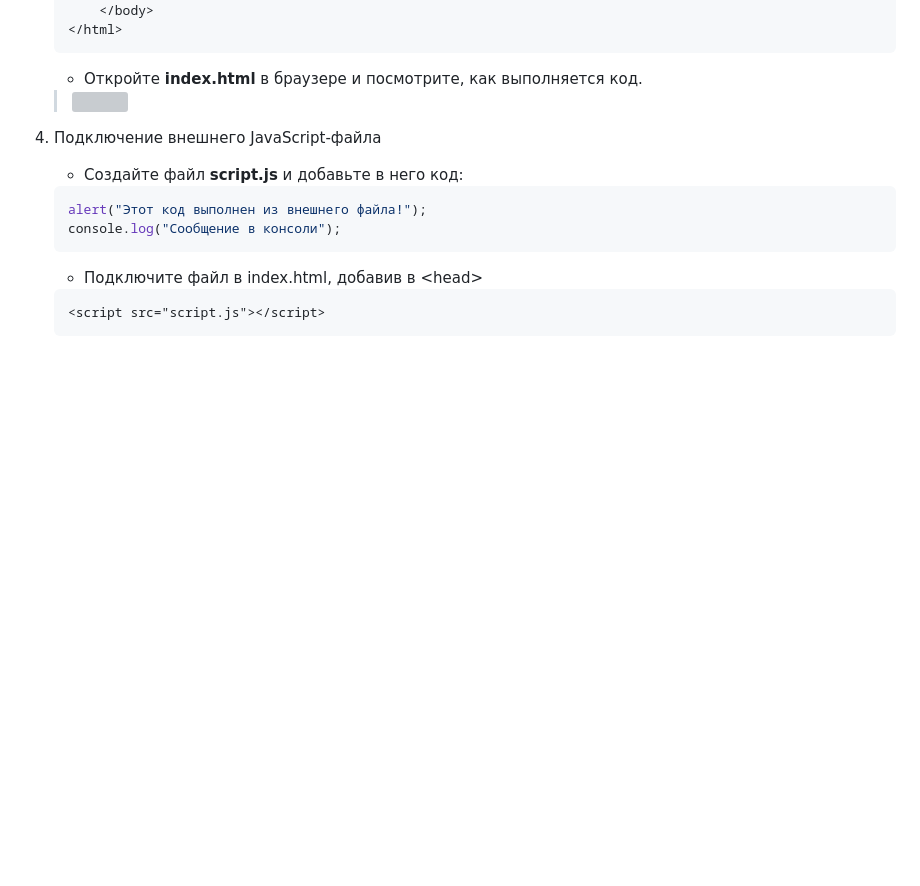
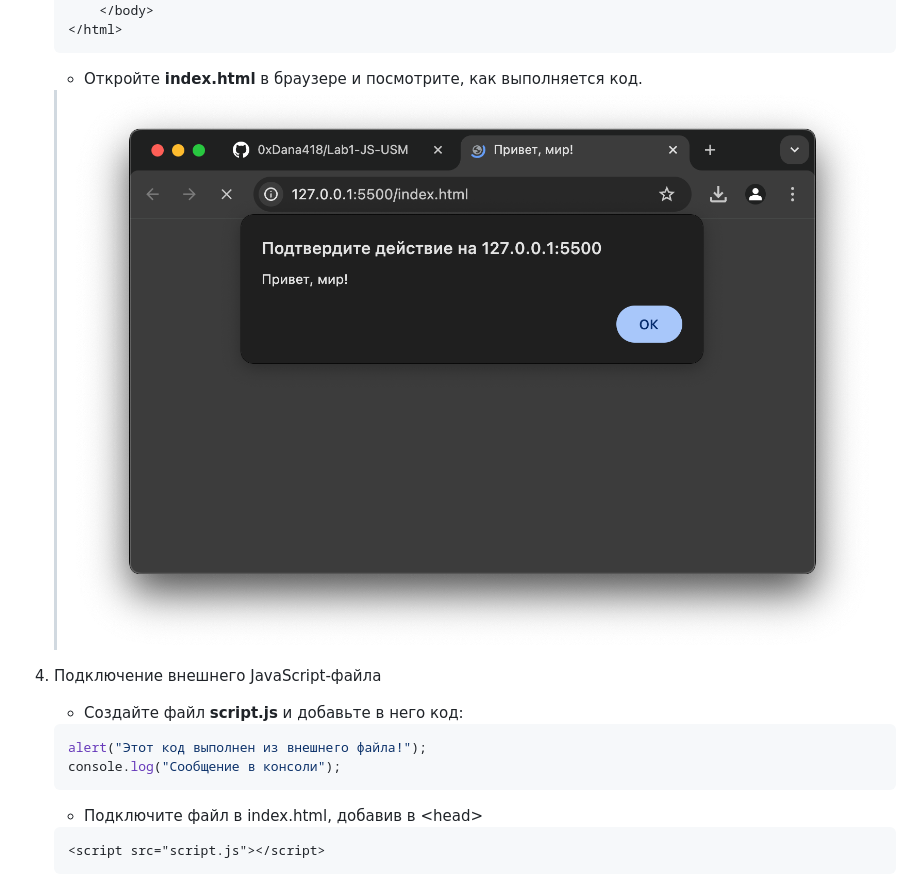
Before and after one commit to 0xDana418/Lab1-JS-USM, a Markdown page: README.md, the part around the change. Rendered like a GitHub page; blank space fills up the shorter version; grey boxes are pictures that could not be loaded.

````diff
--- a/README.md
+++ b/README.md
@@ -37,7 +37,7 @@
     </html>
     ```
     - Откройте **index.html** в браузере и посмотрите, как выполняется код.
-    > ![](/assets/screenshots/Screenshot_4.png)
+    > ![](/assets/screenshots/screenshot_4.png)
 
 4. Подключение внешнего JavaScript-файла
     - Создайте файл **script.js** и добавьте в него код:
````
